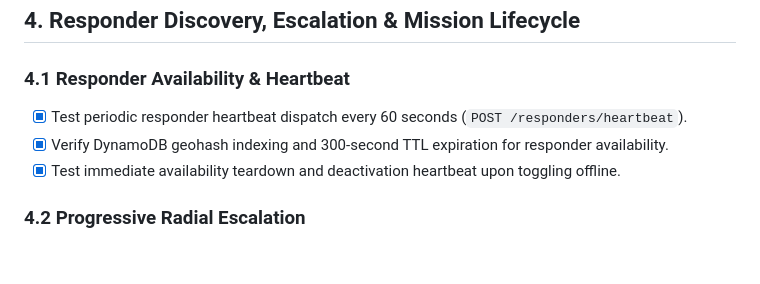
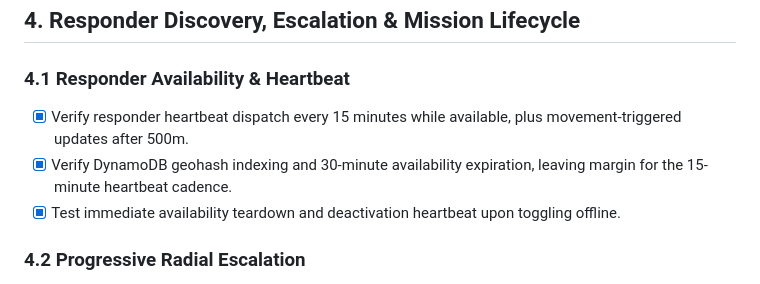
Before and after one commit to kunaldrafts25/Guardian, a Markdown page: test_plan.md, the part around one of its changes. GitHub-like rendering; blank space fills up the shorter version.

```diff
--- a/test_plan.md
+++ b/test_plan.md
@@ -64,8 +67,8 @@ This test plan defines the formal verification suite and regression acceptance c
 ## 4. Responder Discovery, Escalation & Mission Lifecycle
 
 ### 4.1 Responder Availability & Heartbeat
-- [x] Test periodic responder heartbeat dispatch every 60 seconds (`POST /responders/heartbeat`).
-- [x] Verify DynamoDB geohash indexing and 300-second TTL expiration for responder availability.
+- [x] Verify responder heartbeat dispatch every 15 minutes while available, plus movement-triggered updates after 500m.
+- [x] Verify DynamoDB geohash indexing and 30-minute availability expiration, leaving margin for the 15-minute heartbeat cadence.
 - [x] Test immediate availability teardown and deactivation heartbeat upon toggling offline.
 
 ### 4.2 Progressive Radial Escalation
```
Also changed, not shown: other parts of test_plan.md (+31 -19 lines).
